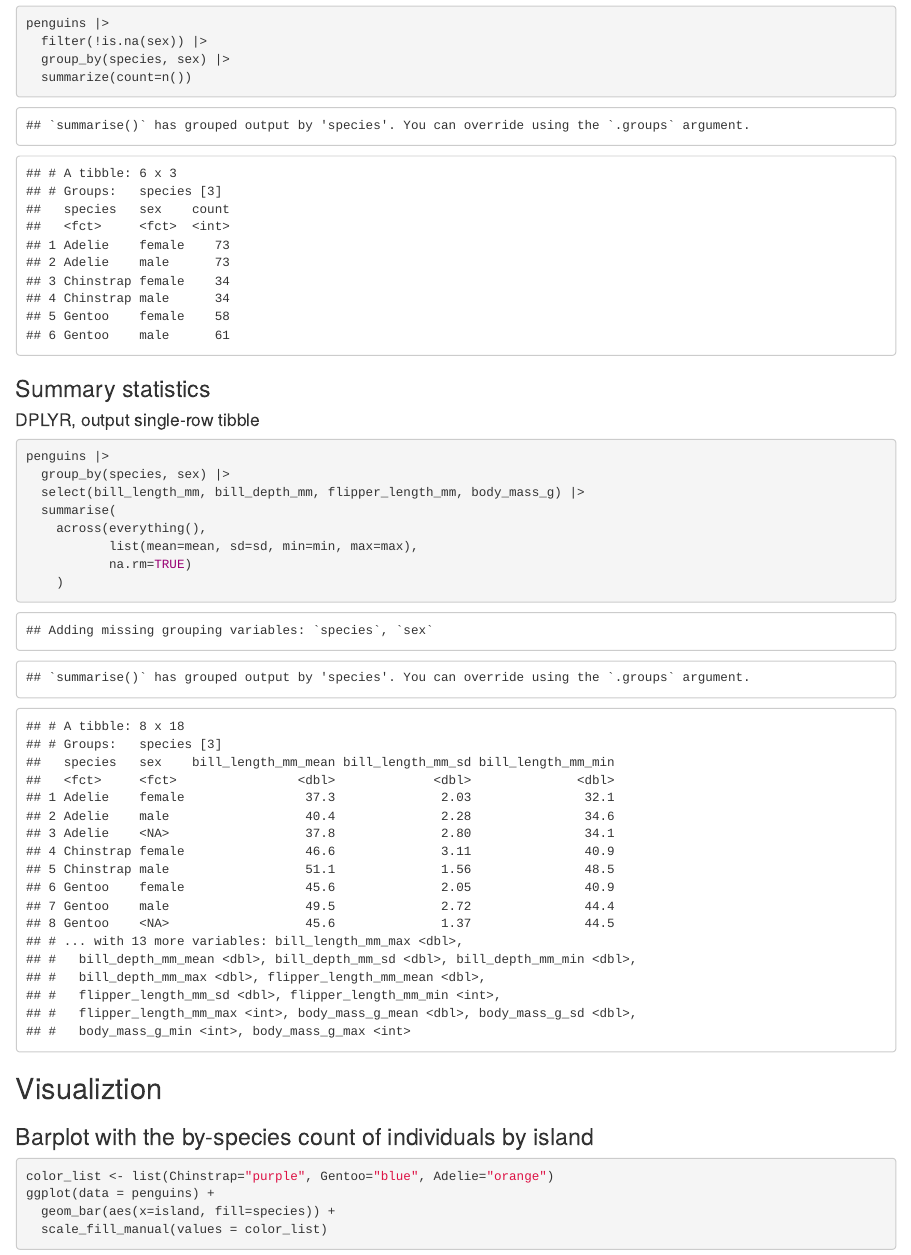
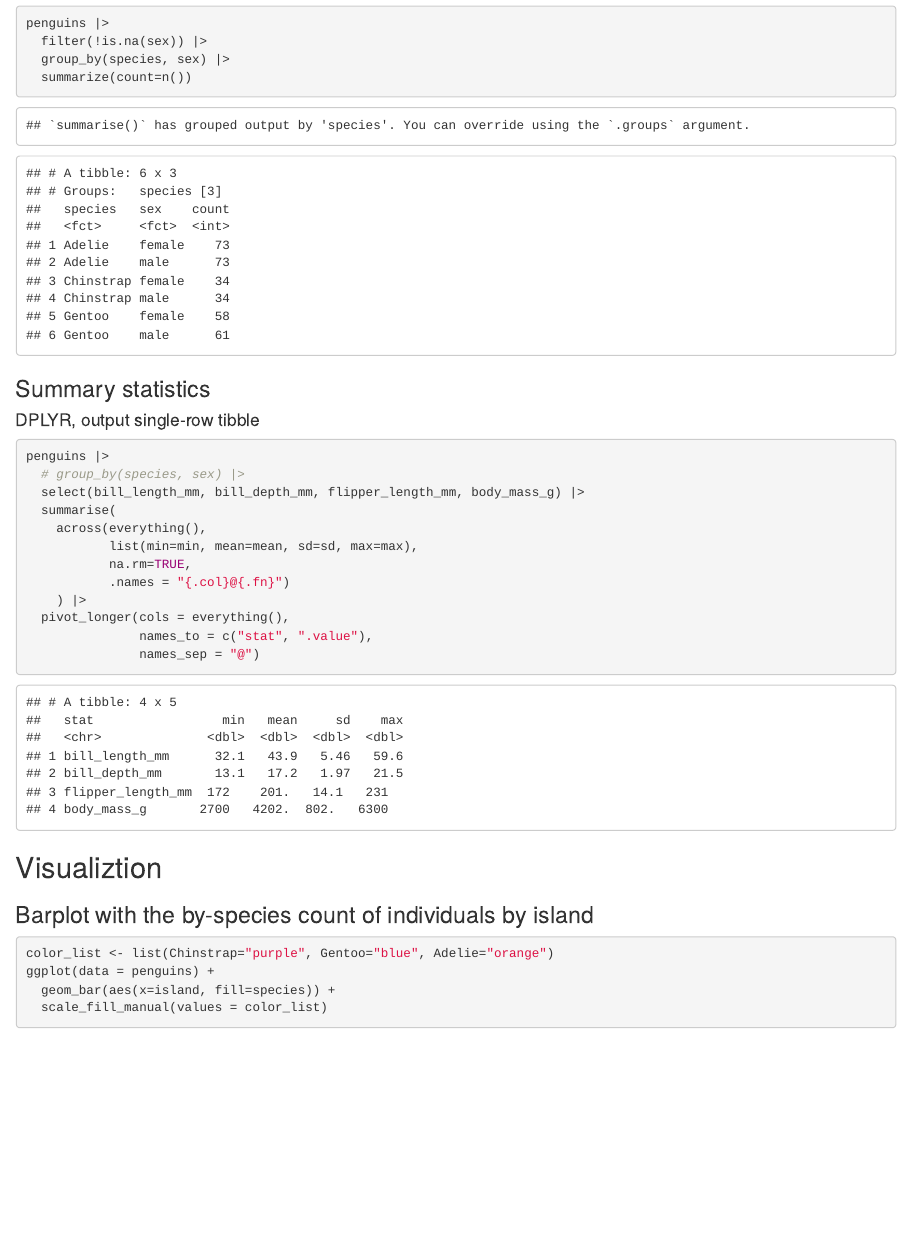
Before and after one commit to borlafgis/CursoDeR, an R Markdown document (PracticaCursoR.Rmd): the page in a window 1100 px wide, from 500 px down. The pictures show the output file PracticaCursoR.html that the author committed with the source, opened offline.

Commit message:
Updated the summarizer to improve the readability of the output

````diff
--- a/PracticaCursoR.Rmd
+++ b/PracticaCursoR.Rmd
@@ -38,14 +38,19 @@ penguins |>
 #### DPLYR, output single-row tibble
 
 ```{r stats_dplyr_across}
+
 penguins |>
-  group_by(species, sex) |>
+  # group_by(species, sex) |>
   select(bill_length_mm, bill_depth_mm, flipper_length_mm, body_mass_g) |>
   summarise(
     across(everything(),
-           list(mean=mean, sd=sd, min=min, max=max),
-           na.rm=TRUE)
-    )
+           list(min=min, mean=mean, sd=sd, max=max),
+           na.rm=TRUE,
+           .names = "{.col}@{.fn}")
+    ) |>
+  pivot_longer(cols = everything(),
+               names_to = c("stat", ".value"),
+               names_sep = "@")
 ```
 
 ## Visualiztion
````
Also changed, not shown: PracticaCursoR.html.
